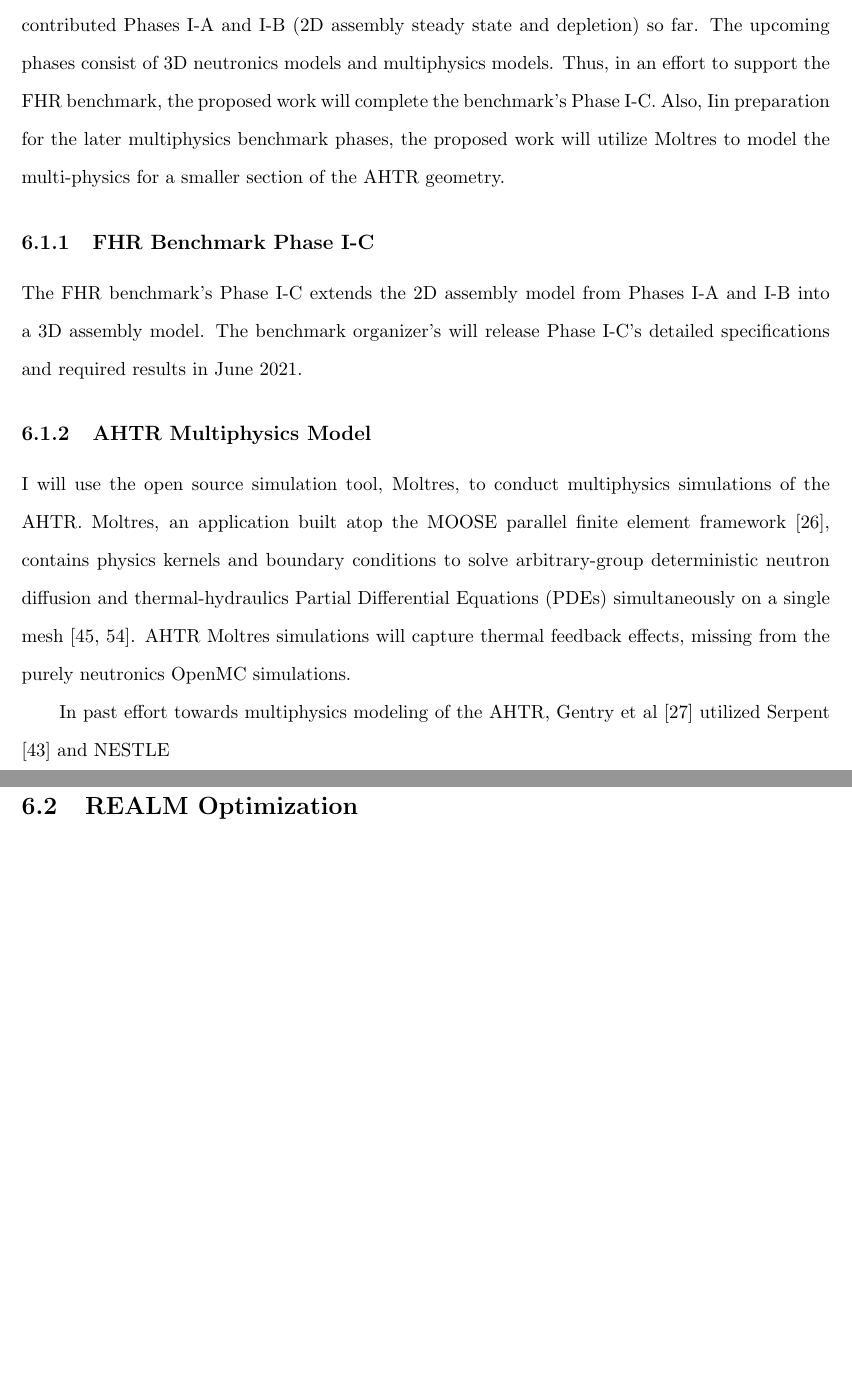
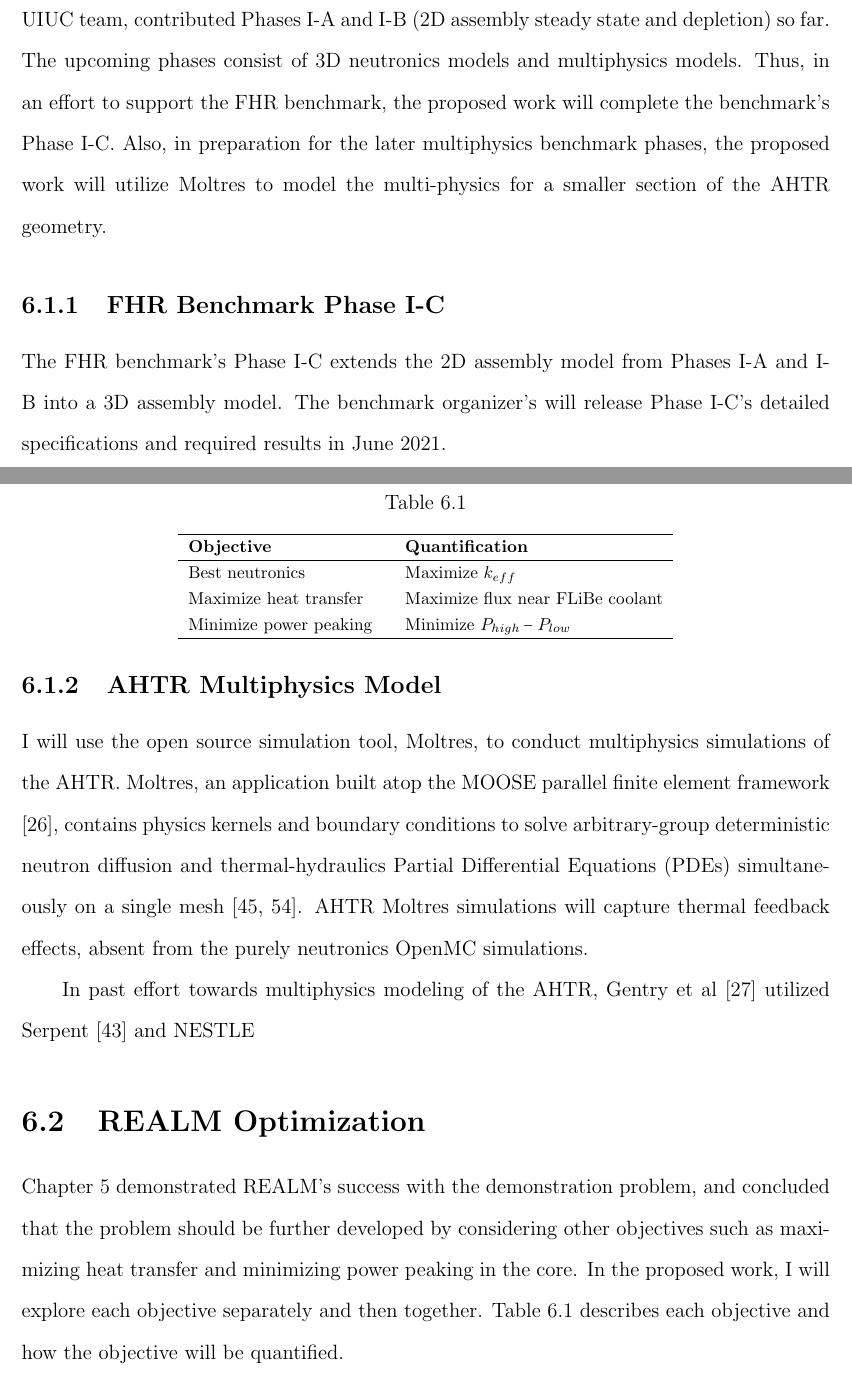
Before and after one commit to gwenchee/2021-chee-prelim, a LaTeX thesis (docs/2021-chee-prelim.tex, which reads docs/proposal.tex): two parts of pages 79 and 80 of 88 before the commit and two parts of pages 87 and 88 of 97 after it, joined at a grey line, cut so that both start at the same text, the shorter picture padded with empty space. Compiled offline with pdfLaTeX.

Commit message:
progress

```diff
--- a/docs/2021-chee-prelim.tex
+++ b/docs/2021-chee-prelim.tex
@@ -1,4 +1,4 @@
-\documentclass[edeposit,fullpage,11pt]{uiucthesis2009}
+\documentclass[edeposit,fullpage,12pt]{uiucthesis2009}
 % Use draftthesis for notes and date markings on every page.  Useful when you
 %   have multiple copies floating around.
 % Use offcenter for the extra .5 inch on the left side. Needed with fullpage and fancy.
--- a/docs/proposal.tex
+++ b/docs/proposal.tex
@@ -62,7 +62,7 @@ and I-B (2D assembly steady state and depletion) so far.
 The upcoming phases consist of 3D neutronics models and multiphysics models.
 Thus, in an effort to support the \gls{FHR} benchmark, the proposed work will
 complete the benchmark's Phase I-C.
-Also, Iin preparation for the later multiphysics benchmark phases, the proposed
+Also, in preparation for the later multiphysics benchmark phases, the proposed
 work will utilize Moltres to model the multi-physics for a smaller section of
 the \gls{AHTR} geometry.
 
@@ -80,7 +80,7 @@ framework \cite{gaston_moose:_2009}, contains physics kernels and boundary
 conditions to solve arbitrary-group deterministic neutron diffusion and
 thermal-hydraulics \glspl{PDE} simultaneously on a single mesh
 \cite{lindsay_introduction_2018,park_advancement_2020}.
-\gls{AHTR} Moltres simulations will capture thermal feedback effects, missing
+\gls{AHTR} Moltres simulations will capture thermal feedback effects, absent
 from the purely neutronics OpenMC simulations.
 % say stuff about Cole gentry's paper/phd. Multiphysics
 
@@ -90,3 +90,26 @@ and NESTLE
 
 
 \section{REALM Optimization}
+Chapter \ref{chap:realm-demo} demonstrated \gls{REALM}'s success with the
+demonstration problem, and concluded that the problem should be further
+developed by considering other objectives such as maximizing heat transfer and
+minimizing power peaking in the core.
+In the proposed work, I will explore each objective separately and then together.
+Table \ref{tab:objectives} describes each objective and how the objective will
+be quantified.
+\begin{table}[]
+    \centering
+    \onehalfspacing
+    \caption{}
+	\label{tab:objectives}
+    \footnotesize
+    \begin{tabular}{p{4cm}l}
+    \hline
+    \textbf{Objective}& \textbf{Quantification}  \\
+    \hline
+    Best neutronics & Maximize $k_{eff}$\\
+    Maximize heat transfer & Maximize flux near FLiBe coolant \\
+    Minimize power peaking & Minimize $P_{high}-P_{low}$ \\
+    \hline
+    \end{tabular}
+\end{table}
```
